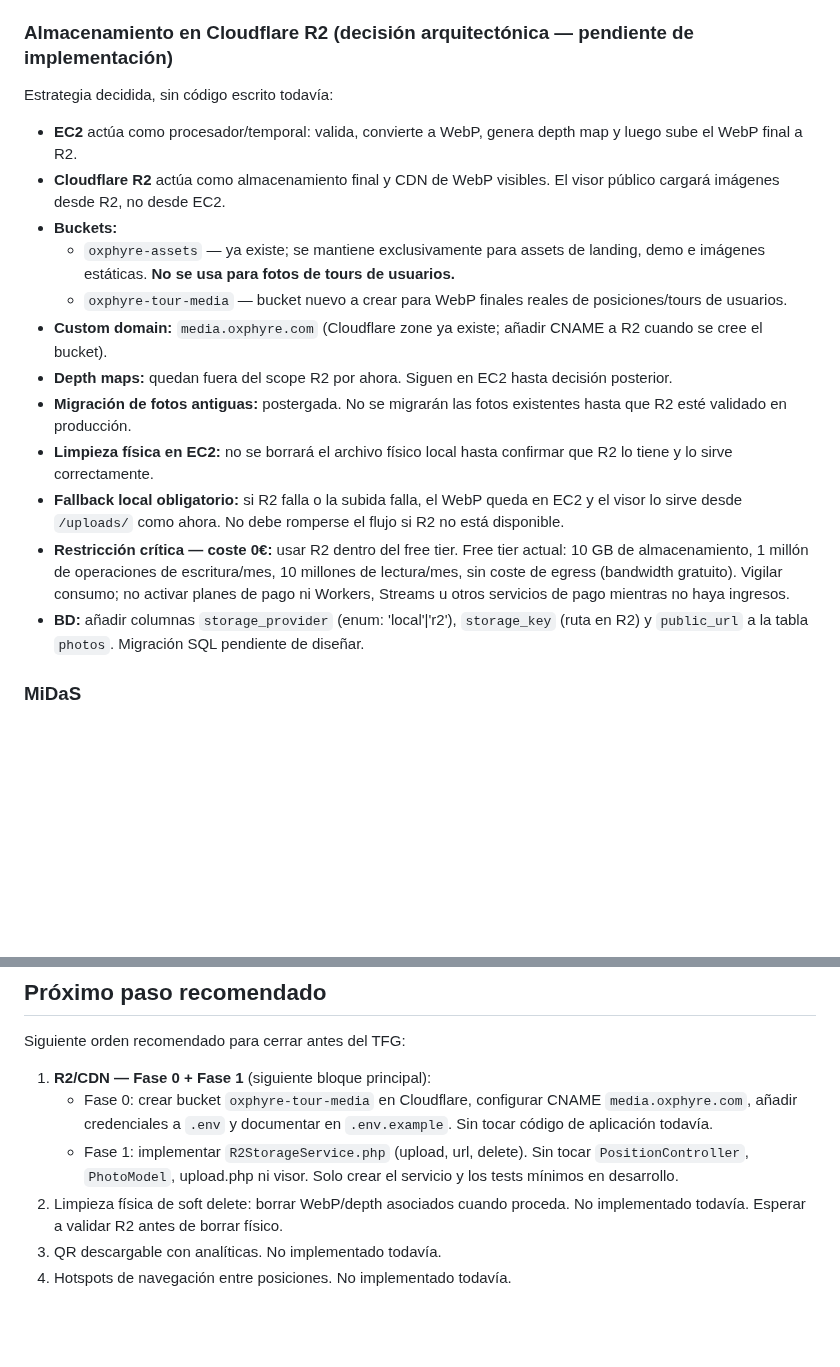
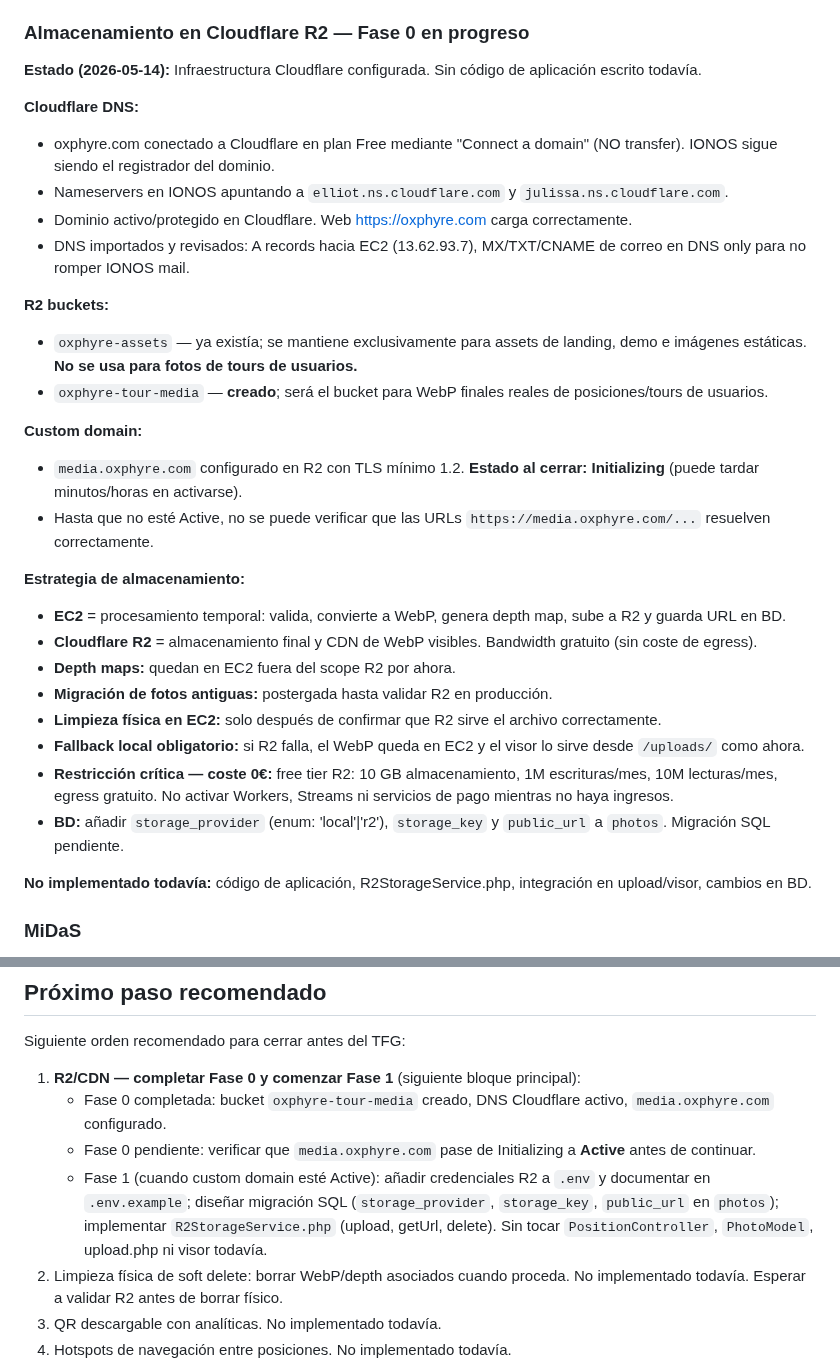
Before and after one commit to DaaniMM/oxphyre, a Markdown page: AI_SYNC.md, 2 parts joined by grey strips. Rendered like a GitHub page; blank space fills up the shorter version.

```diff
--- a/AI_SYNC.md
+++ b/AI_SYNC.md
@@ -125,22 +125,35 @@ Pendiente:
 - Política de limpieza de archivos físicos asociados a fotos con soft delete pendiente.
 - Ruido/granulado residual en panorámicas interiores: mejora opcional/no bloqueante. La panorámica original de iPhone ya se ve mucho mejor que la versión comprimida por WhatsApp; el ruido restante probablemente viene de captura en interior/poca luz + ruido real de cámara + visualización fullscreen. No aplicar denoise por defecto todavía porque puede suavizar demasiado o generar efecto acuarela.
 
-### Almacenamiento en Cloudflare R2 (decisión arquitectónica — pendiente de implementación)
+### Almacenamiento en Cloudflare R2 — Fase 0 en progreso
 
-Estrategia decidida, sin código escrito todavía:
+**Estado (2026-05-14):** Infraestructura Cloudflare configurada. Sin código de aplicación escrito todavía.
 
-- **EC2** actúa como procesador/temporal: valida, convierte a WebP, genera depth map y luego sube el WebP final a R2.
-- **Cloudflare R2** actúa como almacenamiento final y CDN de WebP visibles. El visor público cargará imágenes desde R2, no desde EC2.
-- **Buckets:**
-  - `oxphyre-assets` — ya existe; se mantiene exclusivamente para assets de landing, demo e imágenes estáticas. **No se usa para fotos de tours de usuarios.**
-  - `oxphyre-tour-media` — bucket nuevo a crear para WebP finales reales de posiciones/tours de usuarios.
-- **Custom domain:** `media.oxphyre.com` (Cloudflare zone ya existe; añadir CNAME a R2 cuando se cree el bucket).
-- **Depth maps:** quedan fuera del scope R2 por ahora. Siguen en EC2 hasta decisión posterior.
-- **Migración de fotos antiguas:** postergada. No se migrarán las fotos existentes hasta que R2 esté validado en producción.
-- **Limpieza física en EC2:** no se borrará el archivo físico local hasta confirmar que R2 lo tiene y lo sirve correctamente.
-- **Fallback local obligatorio:** si R2 falla o la subida falla, el WebP queda en EC2 y el visor lo sirve desde `/uploads/` como ahora. No debe romperse el flujo si R2 no está disponible.
-- **Restricción crítica — coste 0€:** usar R2 dentro del free tier. Free tier actual: 10 GB de almacenamiento, 1 millón de operaciones de escritura/mes, 10 millones de lectura/mes, sin coste de egress (bandwidth gratuito). Vigilar consumo; no activar planes de pago ni Workers, Streams u otros servicios de pago mientras no haya ingresos.
-- **BD:** añadir columnas `storage_provider` (enum: 'local'|'r2'), `storage_key` (ruta en R2) y `public_url` a la tabla `photos`. Migración SQL pendiente de diseñar.
+**Cloudflare DNS:**
+- oxphyre.com conectado a Cloudflare en plan Free mediante "Connect a domain" (NO transfer). IONOS sigue siendo el registrador del dominio.
+- Nameservers en IONOS apuntando a `elliot.ns.cloudflare.com` y `julissa.ns.cloudflare.com`.
+- Dominio activo/protegido en Cloudflare. Web https://oxphyre.com carga correctamente.
+- DNS importados y revisados: A records hacia EC2 (13.62.93.7), MX/TXT/CNAME de correo en DNS only para no romper IONOS mail.
+
+**R2 buckets:**
+- `oxphyre-assets` — ya existía; se mantiene exclusivamente para assets de landing, demo e imágenes estáticas. **No se usa para fotos de tours de usuarios.**
+- `oxphyre-tour-media` — **creado**; será el bucket para WebP finales reales de posiciones/tours de usuarios.
+
+**Custom domain:**
+- `media.oxphyre.com` configurado en R2 con TLS mínimo 1.2. **Estado al cerrar: Initializing** (puede tardar minutos/horas en activarse).
+- Hasta que no esté Active, no se puede verificar que las URLs `https://media.oxphyre.com/...` resuelven correctamente.
+
+**Estrategia de almacenamiento:**
+- **EC2** = procesamiento temporal: valida, convierte a WebP, genera depth map, sube a R2 y guarda URL en BD.
+- **Cloudflare R2** = almacenamiento final y CDN de WebP visibles. Bandwidth gratuito (sin coste de egress).
+- **Depth maps:** quedan en EC2 fuera del scope R2 por ahora.
+- **Migración de fotos antiguas:** postergada hasta validar R2 en producción.
+- **Limpieza física en EC2:** solo después de confirmar que R2 sirve el archivo correctamente.
+- **Fallback local obligatorio:** si R2 falla, el WebP queda en EC2 y el visor lo sirve desde `/uploads/` como ahora.
+- **Restricción crítica — coste 0€:** free tier R2: 10 GB almacenamiento, 1M escrituras/mes, 10M lecturas/mes, egress gratuito. No activar Workers, Streams ni servicios de pago mientras no haya ingresos.
+- **BD:** añadir `storage_provider` (enum: 'local'|'r2'), `storage_key` y `public_url` a `photos`. Migración SQL pendiente.
+
+**No implementado todavía:** código de aplicación, R2StorageService.php, integración en upload/visor, cambios en BD.
 
 ### MiDaS
 - Servidor t3.small: MiDaS Small con CPU, viable para demo/subida puntual.
@@ -279,9 +292,10 @@ Sesión anterior importante:
 
 Siguiente orden recomendado para cerrar antes del TFG:
 
-1. **R2/CDN — Fase 0 + Fase 1** (siguiente bloque principal):
-   - Fase 0: crear bucket `oxphyre-tour-media` en Cloudflare, configurar CNAME `media.oxphyre.com`, añadir credenciales a `.env` y documentar en `.env.example`. Sin tocar código de aplicación todavía.
-   - Fase 1: implementar `R2StorageService.php` (upload, url, delete). Sin tocar `PositionController`, `PhotoModel`, upload.php ni visor. Solo crear el servicio y los tests mínimos en desarrollo.
+1. **R2/CDN — completar Fase 0 y comenzar Fase 1** (siguiente bloque principal):
+   - Fase 0 completada: bucket `oxphyre-tour-media` creado, DNS Cloudflare activo, `media.oxphyre.com` configurado.
+   - Fase 0 pendiente: verificar que `media.oxphyre.com` pase de Initializing a **Active** antes de continuar.
+   - Fase 1 (cuando custom domain esté Active): añadir credenciales R2 a `.env` y documentar en `.env.example`; diseñar migración SQL (`storage_provider`, `storage_key`, `public_url` en `photos`); implementar `R2StorageService.php` (upload, getUrl, delete). Sin tocar `PositionController`, `PhotoModel`, upload.php ni visor todavía.
 2. Limpieza física de soft delete: borrar WebP/depth asociados cuando proceda. No implementado todavía. Esperar a validar R2 antes de borrar físico.
 3. QR descargable con analíticas. No implementado todavía.
 4. Hotspots de navegación entre posiciones. No implementado todavía.
```
Also changed, not shown: CLAUDE.md (+7 -3 lines), DEVLOG.md (+42 -0 lines).
